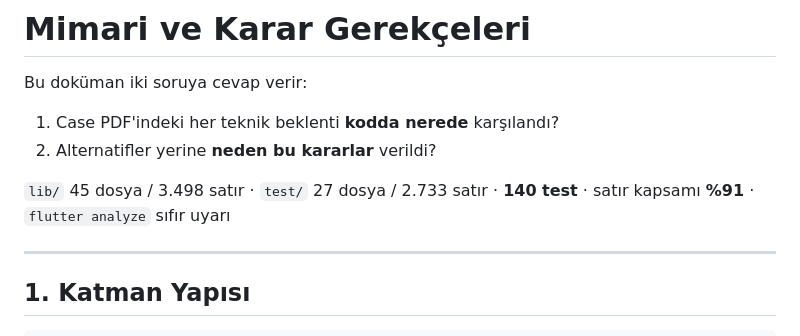
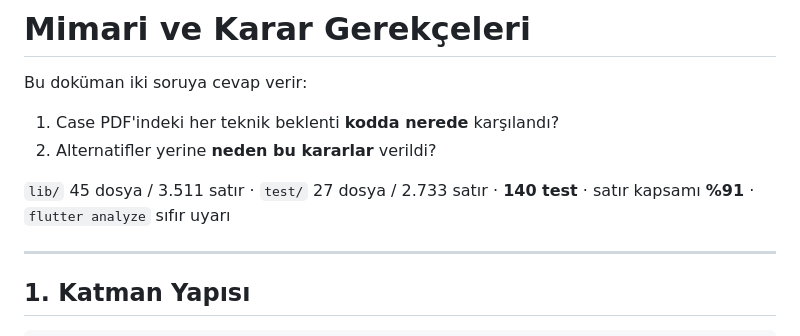
Before and after one commit to icengizhan/marsky_shooter, a Markdown page: ARCHITECTURE.md, the part around the change. GitHub-like rendering.

Commit message:
docs: correct a stale line count in the architecture header
The header still said 3,498 lines after the how_to_play icon fix added more,
which is exactly the kind of drift this project keeps checking for.

```diff
--- a/ARCHITECTURE.md
+++ b/ARCHITECTURE.md
@@ -4,7 +4,7 @@ Bu doküman iki soruya cevap verir:
 1. Case PDF'indeki her teknik beklenti **kodda nerede** karşılandı?
 2. Alternatifler yerine **neden bu kararlar** verildi?
 
-`lib/` 45 dosya / 3.498 satır · `test/` 27 dosya / 2.733 satır · **140 test** · satır kapsamı **%91** · `flutter analyze` sıfır uyarı
+`lib/` 45 dosya / 3.511 satır · `test/` 27 dosya / 2.733 satır · **140 test** · satır kapsamı **%91** · `flutter analyze` sıfır uyarı
 
 ---
 
```
